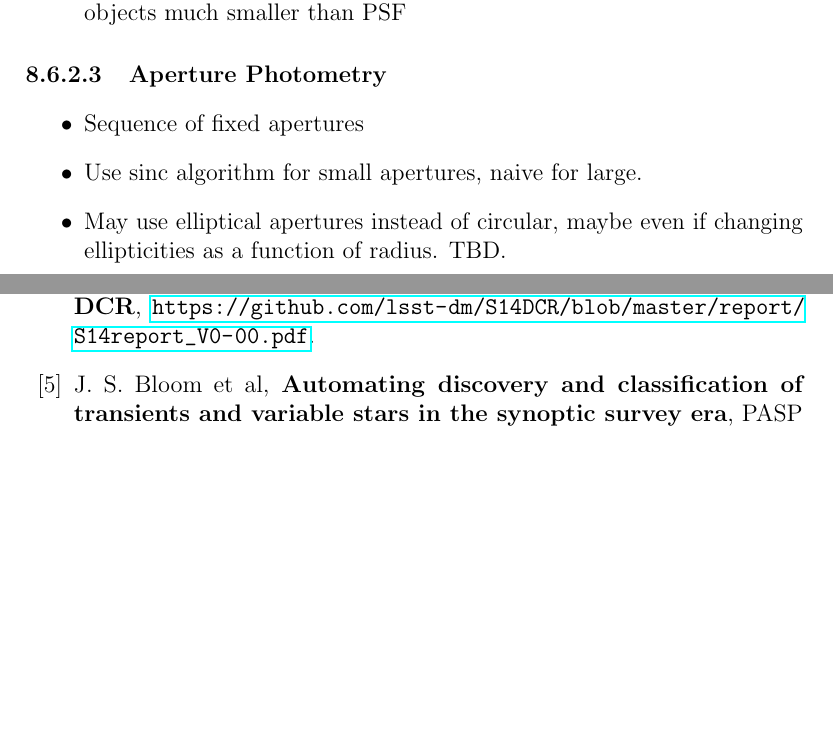
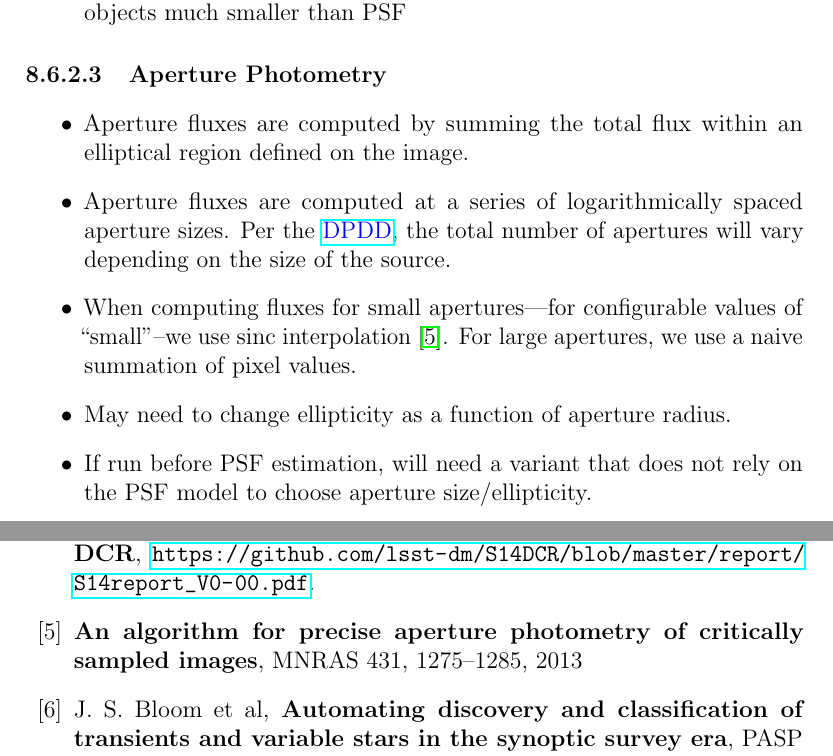
Before and after one commit to lsst/LDM-151, a LaTeX paper (DM_Applications_Design.tex, which reads sections/algorithmic_components.tex): two parts of pages 58 and 77 of 79, joined at a grey line, cut so that both start at the same text, the shorter picture padded with empty space. Compiled offline with pdfLaTeX.

Commit message:
Add reference to Bickerton (2013).

```diff
--- a/DM_Applications_Design.tex
+++ b/DM_Applications_Design.tex
@@ -185,6 +185,10 @@ second readout time, and a second 15 second exposure.
   \textbf{Report on Summer 2014 Production: Analysis of DCR},
   \url{https://github.com/lsst-dm/S14DCR/blob/master/report/S14report_V0-00.pdf}.
 
+\bibitem{Bickerton13}
+  \textbf{An algorithm for precise aperture photometry of critically sampled images},
+  MNRAS 431, 1275--1285, 2013
+
 \bibitem{Bloom12} J.~S.~Bloom et al,
   \textbf{Automating discovery and classification of transients and variable stars in the synoptic survey era},
   PASP 124, 1175--1196 (2012).
--- a/sections/algorithmic_components.tex
+++ b/sections/algorithmic_components.tex
@@ -179,10 +179,13 @@ Add references to specific AP pipelines that will use forced measurement.
 
 \paragraph{Aperture Photometry}
 \label{sec:acAperturePhotometry}
+
 \begin{itemize}
-\item Sequence of fixed apertures
-\item Use sinc algorithm for small apertures, naive for large.
-\item May use elliptical apertures instead of circular, maybe even if changing ellipticities as a function of radius.  TBD.
+\item Aperture fluxes are computed by summing the total flux within an elliptical region defined on the image.
+\item Aperture fluxes are computed at a series of logarithmically spaced aperture sizes. Per the \DPDD{}, the total number of apertures will vary depending on the size of the source.
+\item When computing fluxes for small apertures---for configurable values of ``small''--we use $\mathrm{sinc}$ interpolation \cite{Bickerton13}. For large apertures, we use a naive summation of pixel values.
+\item May need to change ellipticity as a function of aperture radius.
+\item If run before PSF estimation, will need a variant that does not rely on the PSF model to choose aperture size/ellipticity.
 \end{itemize}
 
 \paragraph{Static Point Source Models}
```
